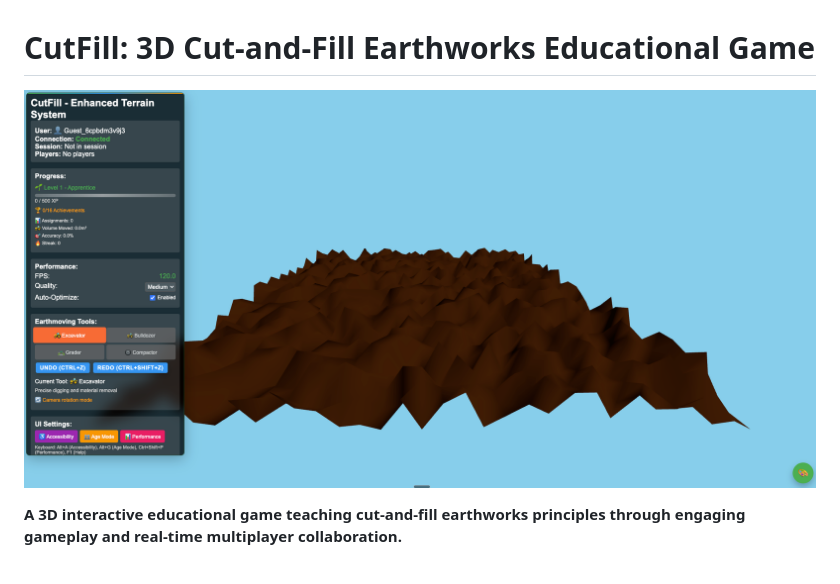
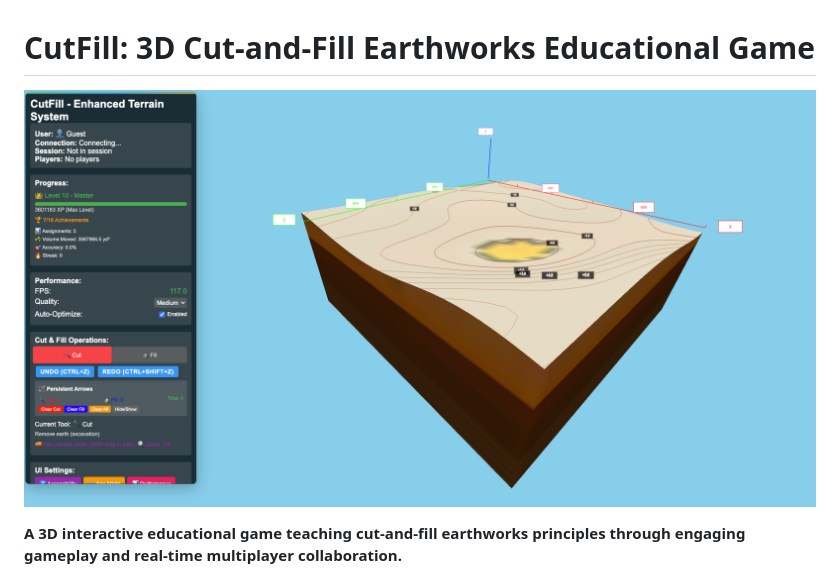
Before and after one commit to ph0rque/CutFill, a Markdown page: README.md, the part around the change. Rendered like a GitHub page; pictures changed too: docs/images/progress-ui.png (added).

```diff
--- a/README.md
+++ b/README.md
@@ -1,6 +1,6 @@
 # CutFill: 3D Cut-and-Fill Earthworks Educational Game
 
-![CutFill Game Interface](docs/images/initial-ui.png)
+![CutFill Game Interface](docs/images/progress-ui.png)
 
 **A 3D interactive educational game teaching cut-and-fill earthworks principles through engaging gameplay and real-time multiplayer collaboration.**
 
```
Also changed, not shown: 3 other files.
